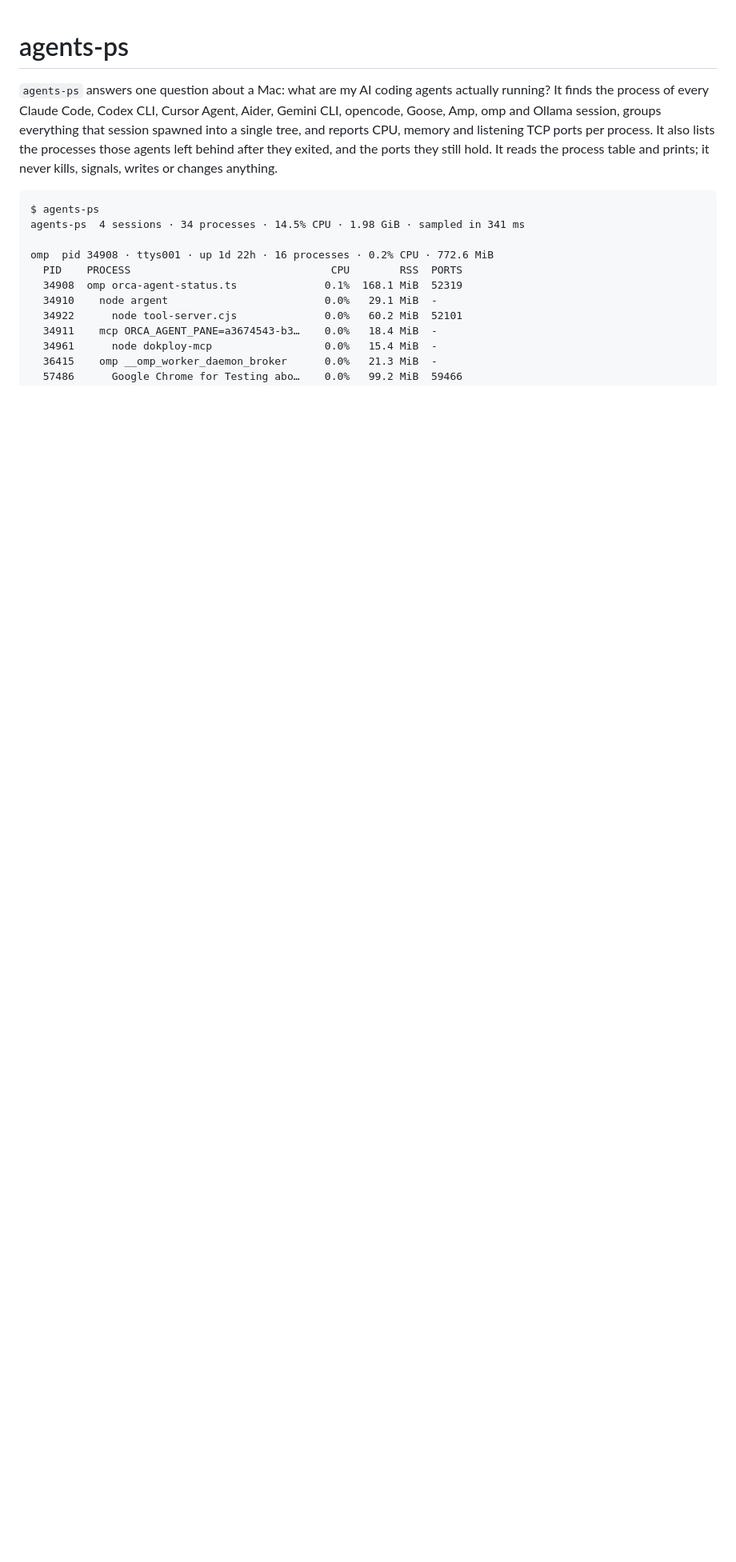
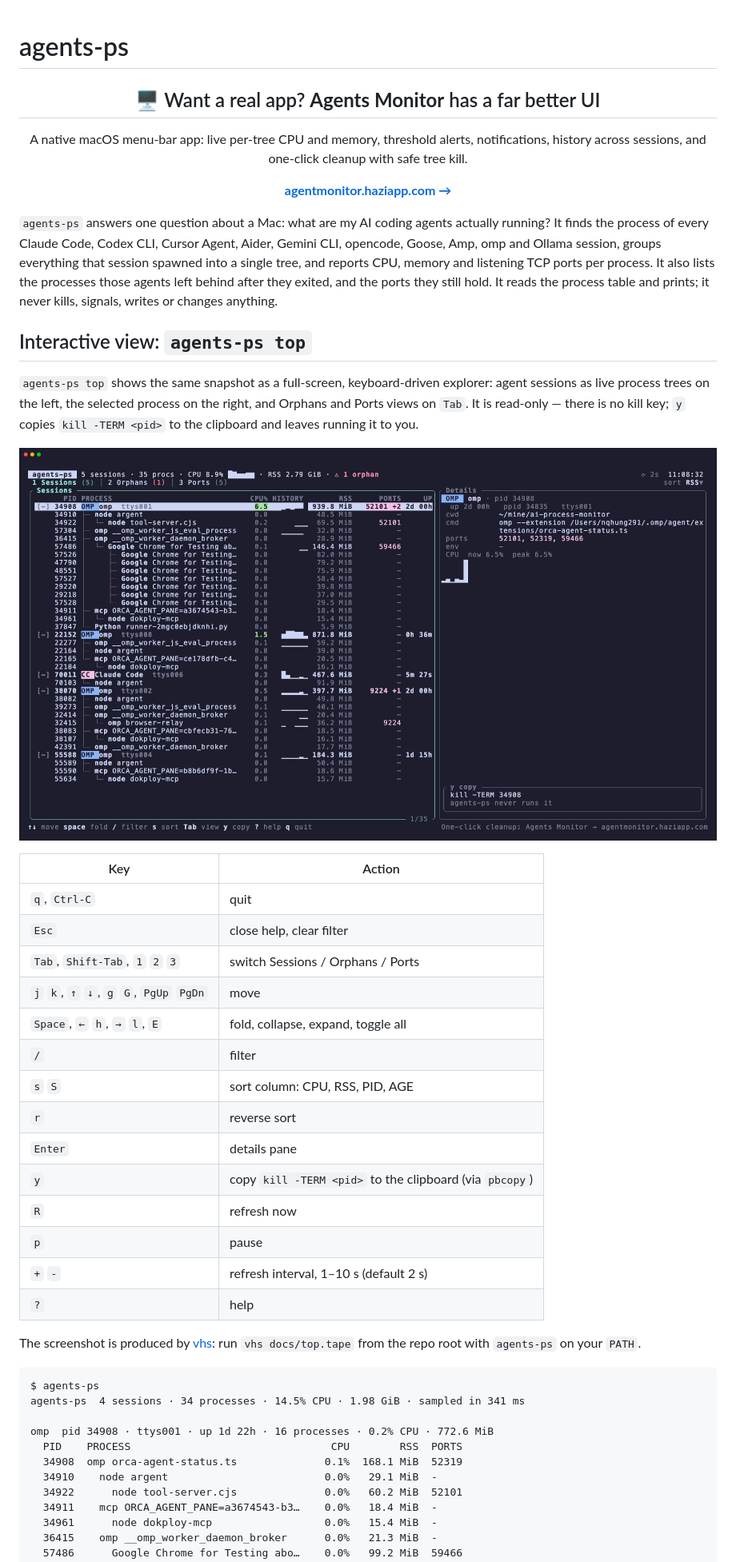
Before and after one commit to nqhung291/agents-ps, a Markdown page: README.md, the part around one of its changes. Shown at 80% size. GitHub-like rendering; pictures changed too: docs/top.png (added); blank space fills up the shorter version.

Commit message:
feat: interactive agents-ps top TUI; README screenshot and Agents Monitor banner

````diff
--- a/README.md
+++ b/README.md
@@ -1,4 +1,15 @@
 # agents-ps
+
+<div align="center">
+
+<h2>🖥️ Want a real app? <strong>Agents Monitor</strong> has a far better UI</h2>
+
+A native macOS menu-bar app: live per-tree CPU and memory, threshold alerts,
+notifications, history across sessions, and one-click cleanup with safe tree kill.
+
+**[agentmonitor.haziapp.com →](https://agentmonitor.haziapp.com/?utm_source=agents-ps&utm_medium=readme&utm_campaign=banner)**
+
+</div>
 
 `agents-ps` answers one question about a Mac: what are my AI coding agents actually
 running? It finds the process of every Claude Code, Codex CLI, Cursor Agent, Aider,
@@ -7,6 +18,35 @@ session spawned into a single tree, and reports CPU, memory and listening TCP po
 per process. It also lists the processes those agents left behind after they exited,
 and the ports they still hold. It reads the process table and prints; it never kills,
 signals, writes or changes anything.
+
+## Interactive view: `agents-ps top`
+
+`agents-ps top` shows the same snapshot as a full-screen, keyboard-driven explorer:
+agent sessions as live process trees on the left, the selected process on the right,
+and Orphans and Ports views on `Tab`. It is read-only — there is no kill key; `y`
+copies `kill -TERM <pid>` to the clipboard and leaves running it to you.
+
+![agents-ps top: agent sessions as live process trees](docs/top.png)
+
+| Key | Action |
+| --- | --- |
+| `q`, `Ctrl-C` | quit |
+| `Esc` | close help, clear filter |
+| `Tab`, `Shift-Tab`, `1` `2` `3` | switch Sessions / Orphans / Ports |
+| `j` `k`, `↑` `↓`, `g` `G`, `PgUp` `PgDn` | move |
+| `Space`, `←` `h`, `→` `l`, `E` | fold, collapse, expand, toggle all |
+| `/` | filter |
+| `s` `S` | sort column: CPU, RSS, PID, AGE |
+| `r` | reverse sort |
+| `Enter` | details pane |
+| `y` | copy `kill -TERM <pid>` to the clipboard (via `pbcopy`) |
+| `R` | refresh now |
+| `p` | pause |
+| `+` `-` | refresh interval, 1–10 s (default 2 s) |
+| `?` | help |
+
+The screenshot is produced by [vhs](https://github.com/charmbracelet/vhs): run
+`vhs docs/top.tape` from the repo root with `agents-ps` on your `PATH`.
 
 ```
 $ agents-ps
````
Also changed, not shown: other parts of README.md (+7 -6 lines), 11 other files.
